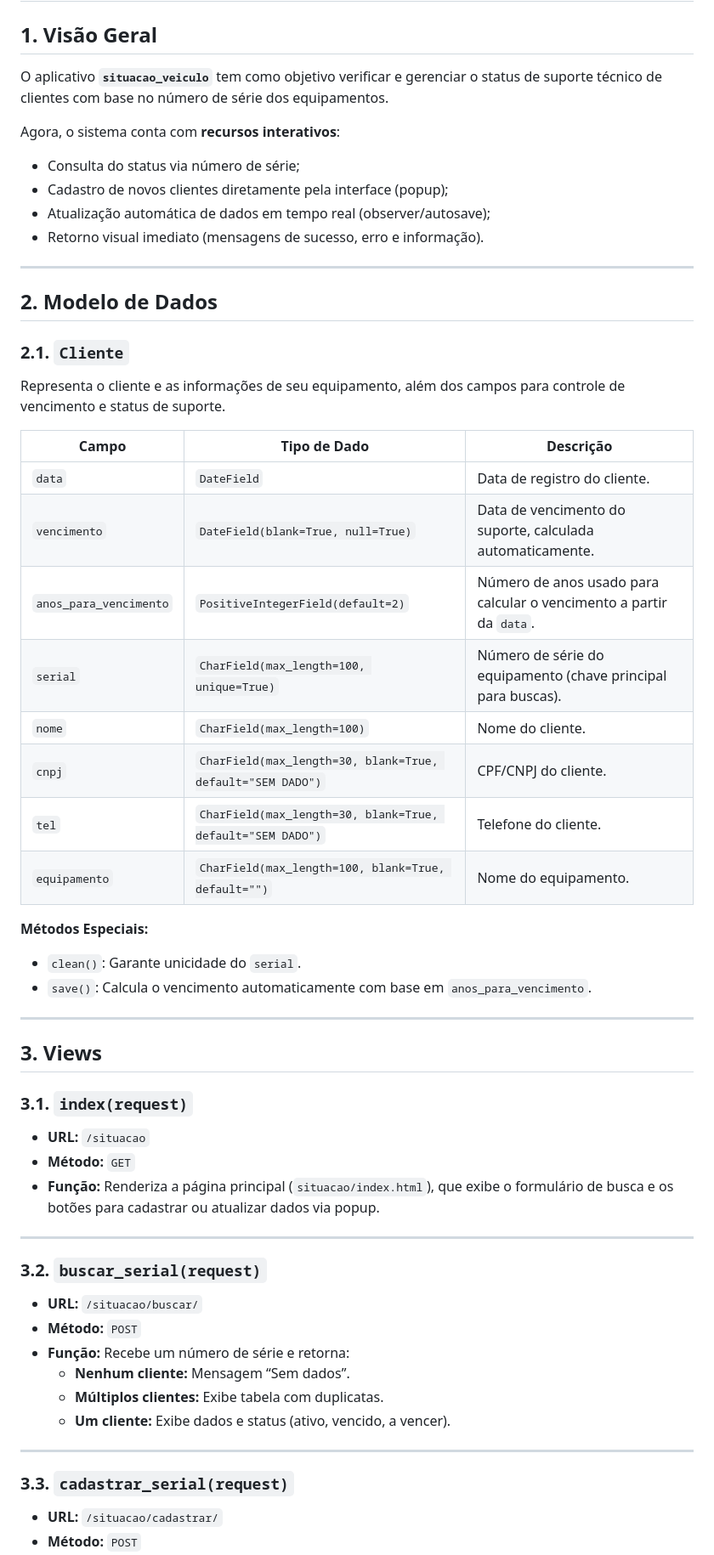
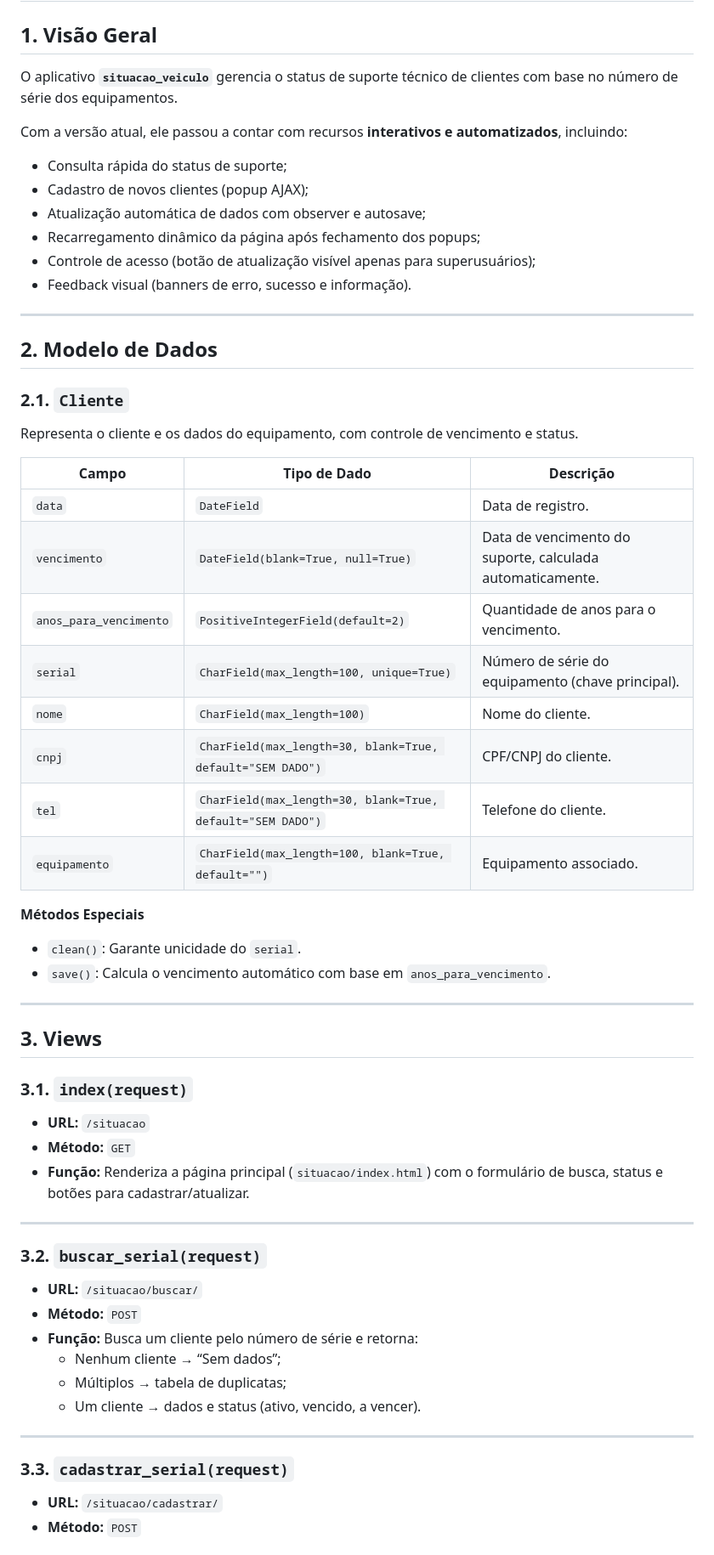
Before and after one commit to EAATA-Brasil/FormSuporte, a Markdown page: situacao_veiculo/README.md, the part around the change printed below. Shown: that part at 85% size. Rendered like a GitHub page.

```diff
--- a/situacao_veiculo/README.md
+++ b/situacao_veiculo/README.md
@@ -2,13 +2,15 @@
 
 ## 1. Visão Geral
 
-O aplicativo **`situacao_veiculo`** tem como objetivo verificar e gerenciar o status de suporte técnico de clientes com base no número de série dos equipamentos.
+O aplicativo **`situacao_veiculo`** gerencia o status de suporte técnico de clientes com base no número de série dos equipamentos.
 
-Agora, o sistema conta com **recursos interativos**:
-- Consulta do status via número de série;
-- Cadastro de novos clientes diretamente pela interface (popup);
-- Atualização automática de dados em tempo real (observer/autosave);
-- Retorno visual imediato (mensagens de sucesso, erro e informação).
+Com a versão atual, ele passou a contar com recursos **interativos e automatizados**, incluindo:
+- Consulta rápida do status de suporte;
+- Cadastro de novos clientes (popup AJAX);
+- Atualização automática de dados com observer e autosave;
+- Recarregamento dinâmico da página após fechamento dos popups;
+- Controle de acesso (botão de atualização visível apenas para superusuários);
+- Feedback visual (banners de erro, sucesso e informação).
 
 ---
 
@@ -16,47 +18,44 @@ Agora, o sistema conta com **recursos interativos**:
 
 ### 2.1. `Cliente`
 
-Representa o cliente e as informações de seu equipamento, além dos campos para controle de vencimento e status de suporte.
+Representa o cliente e os dados do equipamento, com controle de vencimento e status.
 
 | Campo | Tipo de Dado | Descrição |
 |---|---|---|
-| `data` | `DateField` | Data de registro do cliente. |
+| `data` | `DateField` | Data de registro. |
 | `vencimento` | `DateField(blank=True, null=True)` | Data de vencimento do suporte, calculada automaticamente. |
-| `anos_para_vencimento` | `PositiveIntegerField(default=2)` | Número de anos usado para calcular o vencimento a partir da `data`. |
-| `serial` | `CharField(max_length=100, unique=True)` | Número de série do equipamento (chave principal para buscas). |
+| `anos_para_vencimento` | `PositiveIntegerField(default=2)` | Quantidade de anos para o vencimento. |
+| `serial` | `CharField(max_length=100, unique=True)` | Número de série do equipamento (chave principal). |
 | `nome` | `CharField(max_length=100)` | Nome do cliente. |
 | `cnpj` | `CharField(max_length=30, blank=True, default="SEM DADO")` | CPF/CNPJ do cliente. |
 | `tel` | `CharField(max_length=30, blank=True, default="SEM DADO")` | Telefone do cliente. |
-| `equipamento` | `CharField(max_length=100, blank=True, default="")` | Nome do equipamento. |
+| `equipamento` | `CharField(max_length=100, blank=True, default="")` | Equipamento associado. |
 
-**Métodos Especiais:**
+**Métodos Especiais**
 - `clean()`: Garante unicidade do `serial`.
-- `save()`: Calcula o vencimento automaticamente com base em `anos_para_vencimento`.
+- `save()`: Calcula o vencimento automático com base em `anos_para_vencimento`.
 
 ---
 
 ## 3. Views
 
 ### 3.1. `index(request)`
-
 - **URL:** `/situacao`
 - **Método:** `GET`
-- **Função:** Renderiza a página principal (`situacao/index.html`), que exibe o formulário de busca e os botões para cadastrar ou atualizar dados via popup.
+- **Função:** Renderiza a página principal (`situacao/index.html`) com o formulário de busca, status e botões para cadastrar/atualizar.
 
 ---
 
 ### 3.2. `buscar_serial(request)`
-
 - **URL:** `/situacao/buscar/`
 - **Método:** `POST`
-- **Função:** Recebe um número de série e retorna:
-  - **Nenhum cliente:** Mensagem “Sem dados”.
-  - **Múltiplos clientes:** Exibe tabela com duplicatas.
-  - **Um cliente:** Exibe dados e status (ativo, vencido, a vencer).
+- **Função:** Busca um cliente pelo número de série e retorna:
+  - Nenhum cliente → “Sem dados”;
+  - Múltiplos → tabela de duplicatas;
+  - Um cliente → dados e status (ativo, vencido, a vencer).
 
 ---
 
 ### 3.3. `cadastrar_serial(request)`
-
 - **URL:** `/situacao/cadastrar/`
 - **Método:** `POST`
```
Also changed, not shown: other parts of situacao_veiculo/README.md (+80 -48 lines).
